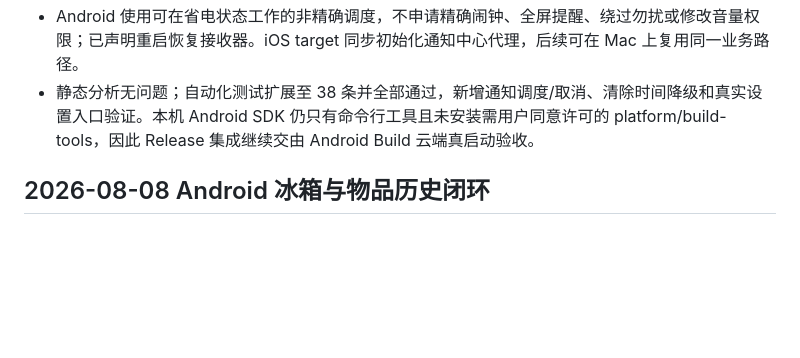
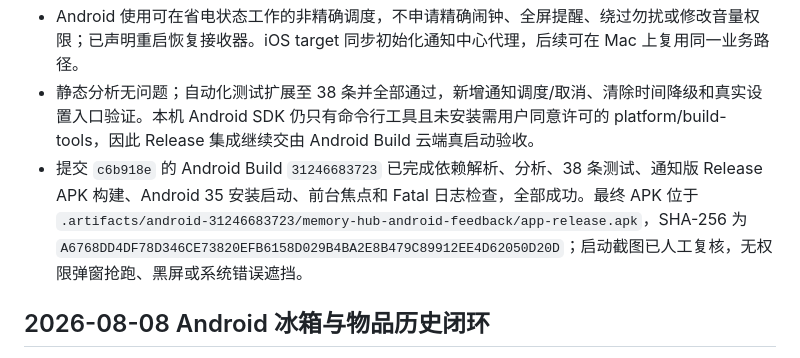
Before and after one commit to Glandy-T/memory-hub-ios, a Markdown page: PROGRESS.md, the part around the change. GitHub-like rendering; blank space fills up the shorter version.

Commit message:
Record verified notification build

```diff
--- a/PROGRESS.md
+++ b/PROGRESS.md
@@ -10,6 +10,7 @@
 - 通知设置页提供“发送测试通知”，用户授权后会立即向系统通知栏发送一条验收消息，无需等到次日定时点才能确认真机权限与通知渠道。
 - Android 使用可在省电状态工作的非精确调度，不申请精确闹钟、全屏提醒、绕过勿扰或修改音量权限；已声明重启恢复接收器。iOS target 同步初始化通知中心代理，后续可在 Mac 上复用同一业务路径。
 - 静态分析无问题；自动化测试扩展至 38 条并全部通过，新增通知调度/取消、清除时间降级和真实设置入口验证。本机 Android SDK 仍只有命令行工具且未安装需用户同意许可的 platform/build-tools，因此 Release 集成继续交由 Android Build 云端真启动验收。
+- 提交 `c6b918e` 的 Android Build `31246683723` 已完成依赖解析、分析、38 条测试、通知版 Release APK 构建、Android 35 安装启动、前台焦点和 Fatal 日志检查，全部成功。最终 APK 位于 `.artifacts/android-31246683723/memory-hub-android-feedback/app-release.apk`，SHA-256 为 `A6768DD4DF78D346CE73820EFB6158D029B4BA2E8B479C89912EE4D62050D20D`；启动截图已人工复核，无权限弹窗抢跑、黑屏或系统错误遮挡。
 
 ## 2026-08-08 Android 冰箱与物品历史闭环
 
```
